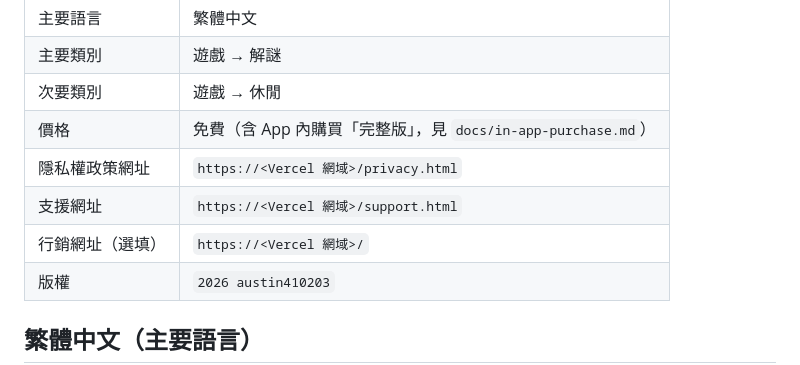
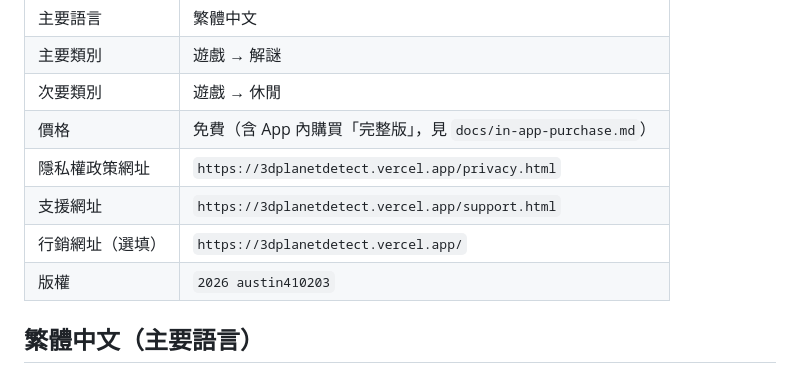
Before and after one commit to austin410203/3D_planet_detect, a Markdown page: docs/app-store-listing.md, the part around the change. Drawn GitHub-style.

Commit message:
商店頁資料填入 Vercel 網址（隱私權政策、支援頁）
Co-Authored-By: Claude Opus 5.5 <noreply@anthropic.com>

```diff
--- a/docs/app-store-listing.md
+++ b/docs/app-store-listing.md
@@ -13,9 +13,9 @@
 | 主要類別 | 遊戲 → 解謎 |
 | 次要類別 | 遊戲 → 休閒 |
 | 價格 | 免費（含 App 內購買「完整版」，見 `docs/in-app-purchase.md`） |
-| 隱私權政策網址 | `https://<Vercel 網域>/privacy.html` |
-| 支援網址 | `https://<Vercel 網域>/support.html` |
-| 行銷網址（選填） | `https://<Vercel 網域>/` |
+| 隱私權政策網址 | `https://3dplanetdetect.vercel.app/privacy.html` |
+| 支援網址 | `https://3dplanetdetect.vercel.app/support.html` |
+| 行銷網址（選填） | `https://3dplanetdetect.vercel.app/` |
 | 版權 | `2026 austin410203` |
 
 ## 繁體中文（主要語言）
```
